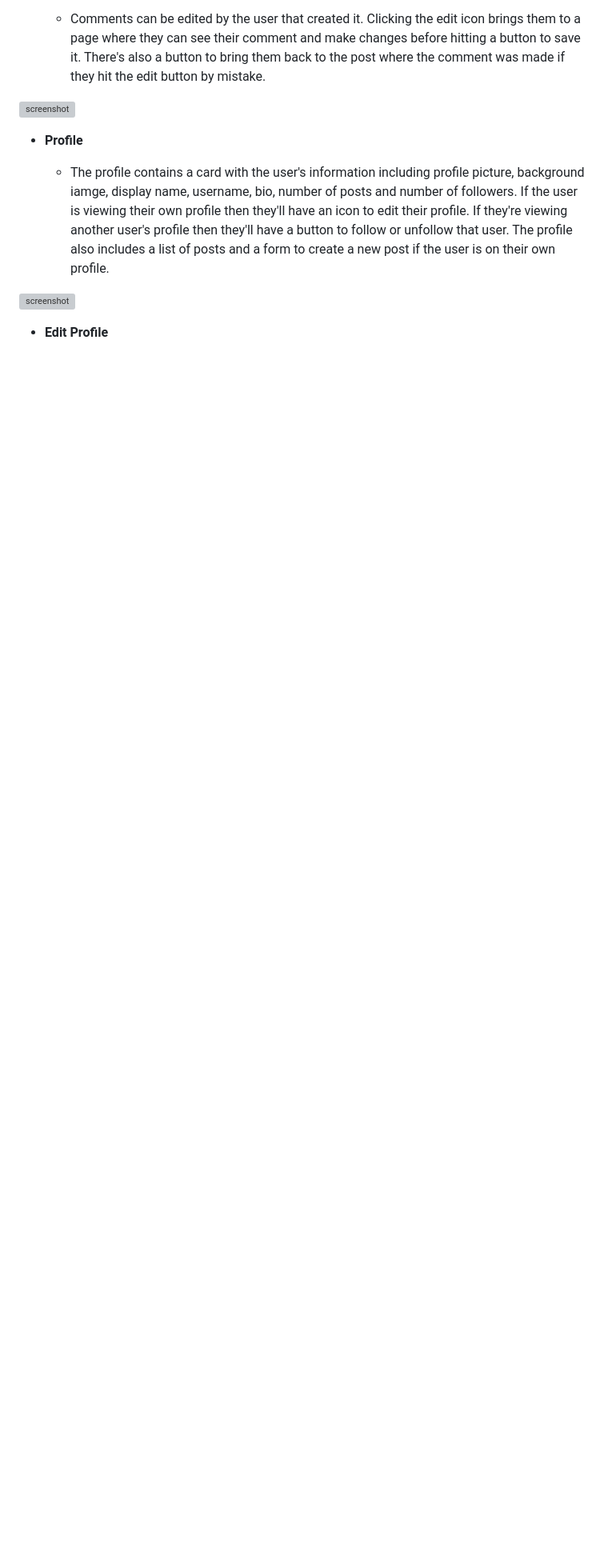
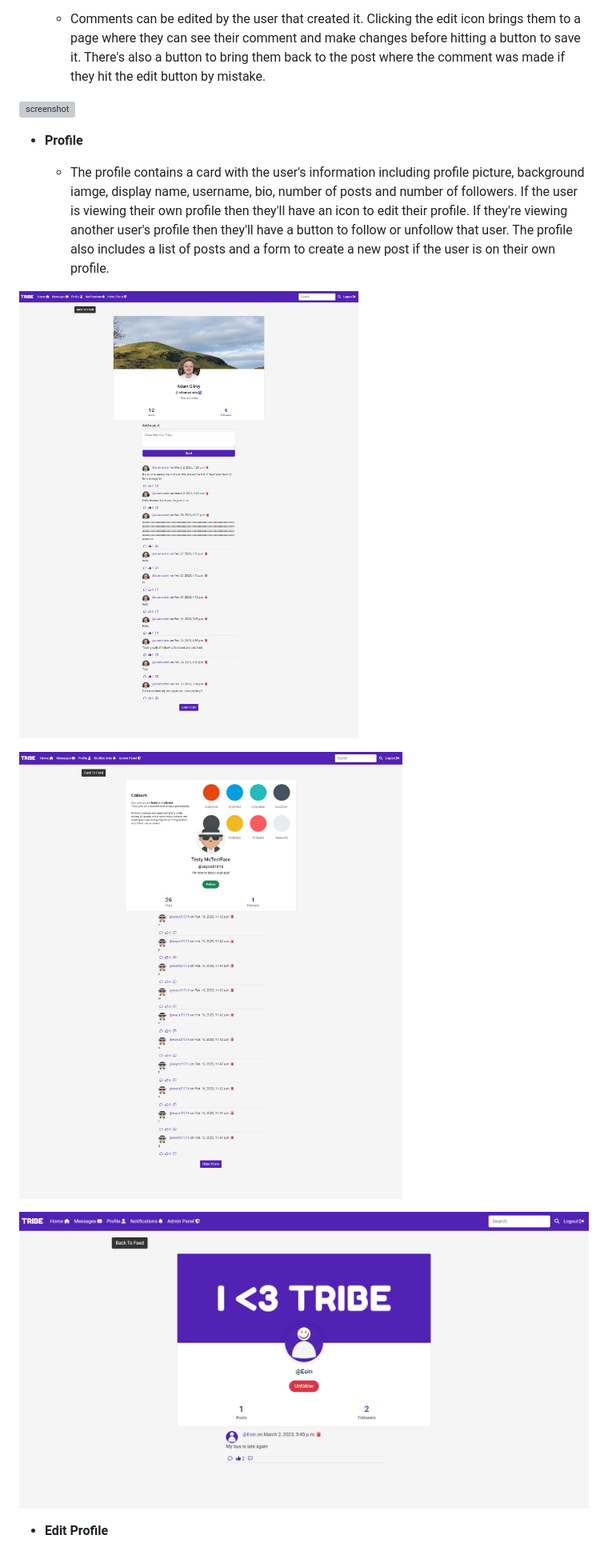
Before and after one commit to adamgilroy22/tribe, a Markdown page: README.md, the part around one of its changes. Shown at 80% size. Rendered like a GitHub page; blank space fills up the shorter version; grey boxes are pictures that could not be loaded.

```diff
--- a/README.md
+++ b/README.md
@@ -239,7 +239,11 @@ IMPORTANT: Remember to always include a screenshot of each individual feature!
 
     - The profile contains a card with the user's information including profile picture, background iamge, display name, username, bio, number of posts and number of followers. If the user is viewing their own profile then they'll have an icon to edit their profile. If they're viewing another user's profile then they'll have a button to follow or unfollow that user. The profile also includes a list of posts and a form to create a new post if the user is on their own profile.
 
-![screenshot](documentation/feature03.png)
+![screenshot](documentation/testing/user-profile.png)
+
+![screenshot](documentation/testing/other-profile.png)
+
+![screenshot](documentation/testing/other-profile-following.png)
 
 - **Edit Profile**
 
```
Also changed, not shown: other parts of README.md (+35 -11 lines).
